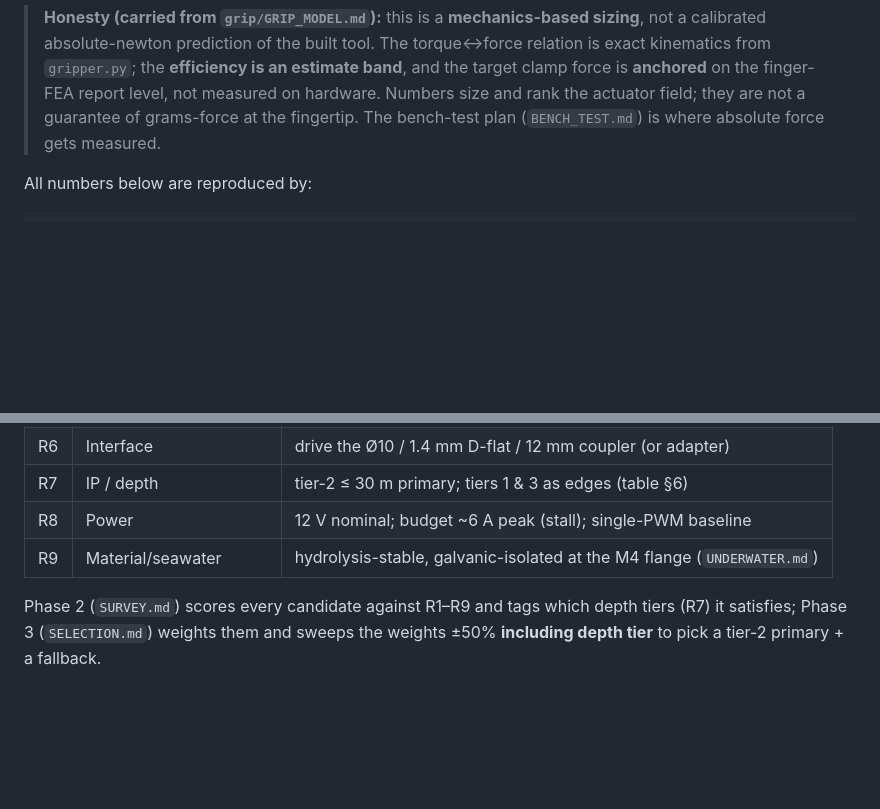
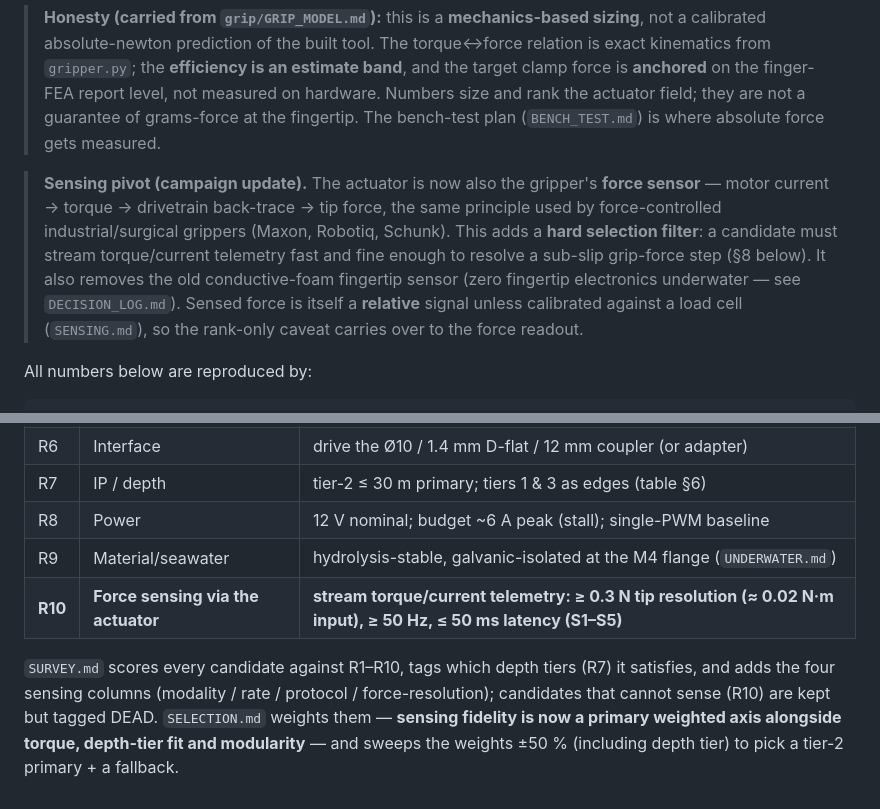
Before and after one commit to AndreNijman/softsense, a Markdown page: motor/REQUIREMENTS.md, 2 parts joined by grey strips. Drawn GitHub-style; blank space fills up the shorter version.

```diff
--- a/motor/REQUIREMENTS.md
+++ b/motor/REQUIREMENTS.md
@@ -19,6 +19,16 @@ material** requirements are split into three depth tiers.
 > finger-FEA report level, not measured on hardware. Numbers size and rank the
 > actuator field; they are not a guarantee of grams-force at the fingertip. The
 > bench-test plan (`BENCH_TEST.md`) is where absolute force gets measured.
+
+> **Sensing pivot (campaign update).** The actuator is now also the gripper's
+> **force sensor** — motor current → torque → drivetrain back-trace → tip force,
+> the same principle used by force-controlled industrial/surgical grippers
+> (Maxon, Robotiq, Schunk). This adds a **hard selection filter**: a candidate
+> must stream torque/current telemetry fast and fine enough to resolve a
+> sub-slip grip-force step (§8 below). It also removes the old conductive-foam
+> fingertip sensor (zero fingertip electronics underwater — see `DECISION_LOG.md`).
+> Sensed force is itself a **relative** signal unless calibrated against a load
+> cell (`SENSING.md`), so the rank-only caveat carries over to the force readout.
 
 All numbers below are reproduced by:
 
@@ -218,7 +265,11 @@ depth. Tier 2 is the primary design point.
 | R7 | IP / depth | tier-2 ≤ 30 m primary; tiers 1 & 3 as edges (table §6) |
 | R8 | Power | 12 V nominal; budget ~6 A peak (stall); single-PWM baseline |
 | R9 | Material/seawater | hydrolysis-stable, galvanic-isolated at the M4 flange (`UNDERWATER.md`) |
+| **R10** | **Force sensing via the actuator** | **stream torque/current telemetry: ≥ 0.3 N tip resolution (≈ 0.02 N·m input), ≥ 50 Hz, ≤ 50 ms latency (S1–S5)** |
 
-Phase 2 (`SURVEY.md`) scores every candidate against R1–R9 and tags which depth
-tiers (R7) it satisfies; Phase 3 (`SELECTION.md`) weights them and sweeps the
-weights ±50% **including depth tier** to pick a tier-2 primary + a fallback.
+`SURVEY.md` scores every candidate against R1–R10, tags which depth tiers (R7)
+it satisfies, and adds the four sensing columns (modality / rate / protocol /
+force-resolution); candidates that cannot sense (R10) are kept but tagged DEAD.
+`SELECTION.md` weights them — **sensing fidelity is now a primary weighted axis
+alongside torque, depth-tier fit and modularity** — and sweeps the weights ±50 %
+(including depth tier) to pick a tier-2 primary + a fallback.
```
Also changed, not shown: other parts of motor/REQUIREMENTS.md (+38 -1 lines), motor/SURVEY.md (added, +239 -0 lines), motor/iterations/_survey_provenance.md (added, +41 -0 lines).
